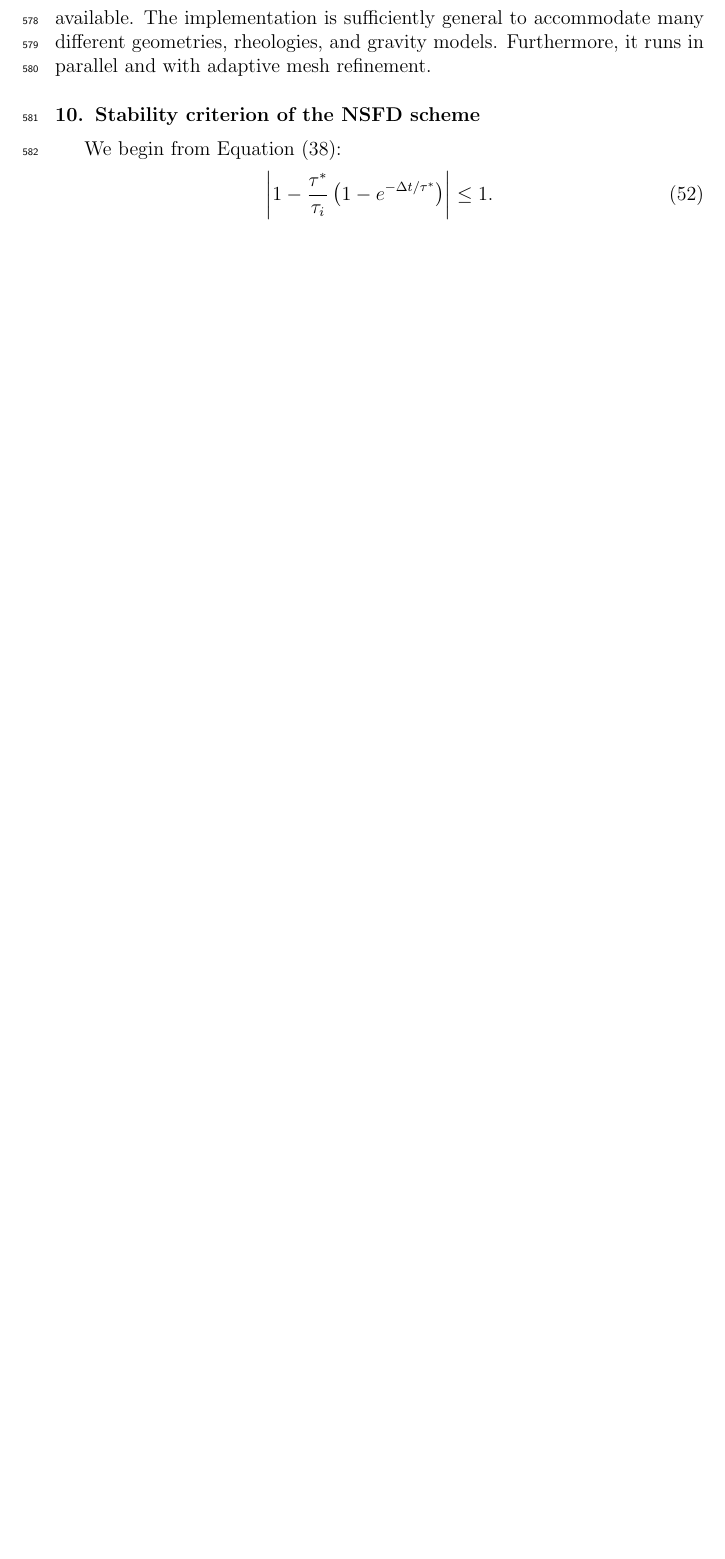
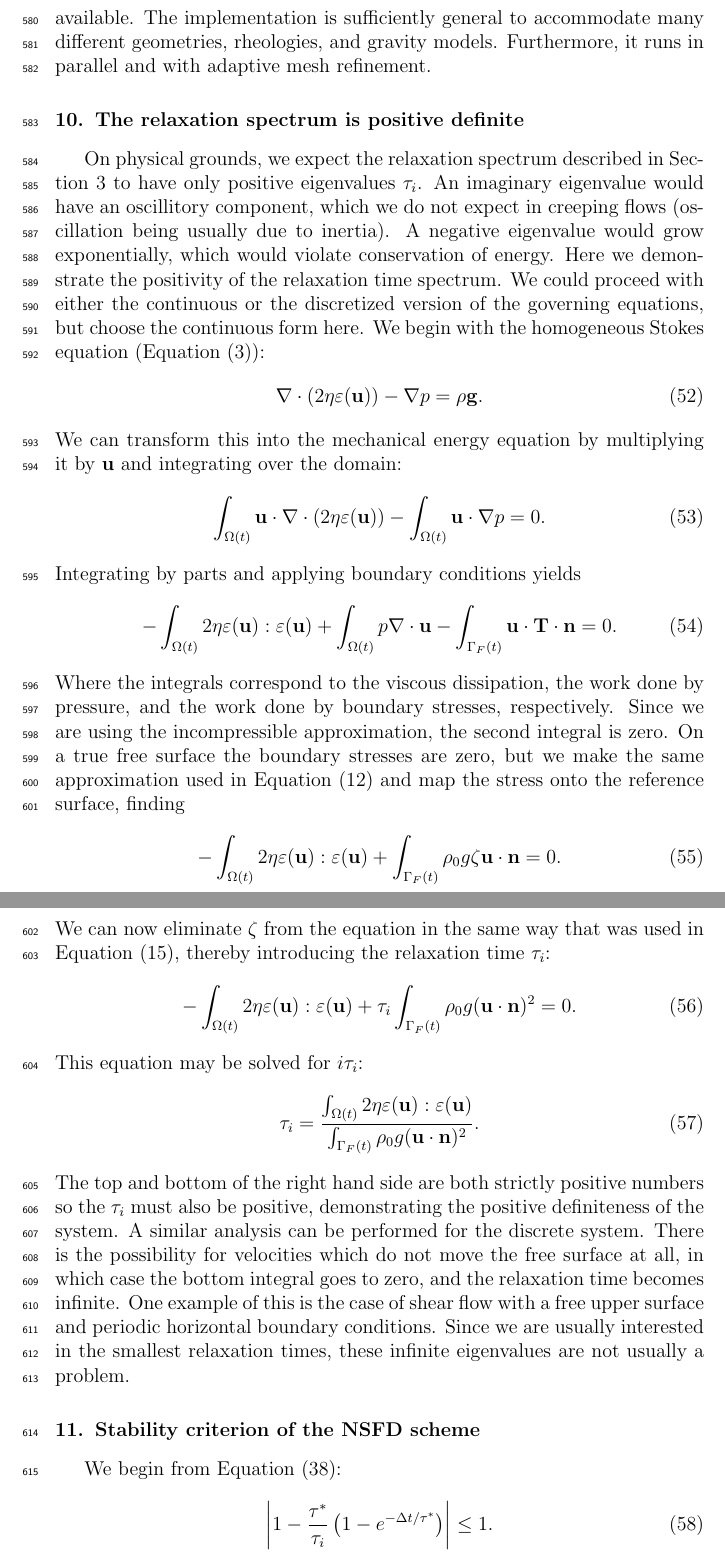
Before and after one commit to ian-r-rose/free-surface-paper, a LaTeX paper (free-surface-paper.tex): part of page 30 of 34 before the commit and two parts of pages 30 and 31 of 35 after it, the two joined at a grey line, cut so that both start at the same text, the shorter picture padded with empty space. Compiled offline with pdfLaTeX.

Commit message:
Add appendix

```diff
--- a/free-surface-paper.tex
+++ b/free-surface-paper.tex
@@ -1107,6 +1108,54 @@ gravity models. Furthermore, it runs in parallel and with adaptive mesh refineme
 
 \begin{subappendices}
 
+\section{The relaxation spectrum is positive definite}
+\label{app:positive_definite}
+On physical grounds, we expect the relaxation spectrum described in Section~\ref{sec:eigenvalue}
+to have only positive eigenvalues $\tau_i$.
+An imaginary eigenvalue would have an oscillitory component,
+which we do not expect in creeping flows (oscillation being usually due to inertia).
+A negative eigenvalue would grow exponentially, which would violate conservation of energy.
+Here we demonstrate the positivity of the relaxation time spectrum.
+We could proceed with either the continuous or the discretized version of the governing
+equations, but choose the continuous form here.
+We begin with the homogeneous Stokes equation (Equation~\eqref{eq:stokes}):
+\begin{equation}
+\nabla \cdot \left( 2 \eta \varepsilon( \mathbf{u} ) \right) - \nabla p = \rho \mathbf{g}.
+\label{eq:homogeneous_stokes}
+\end{equation}
+We can transform this into the mechanical energy equation by multiplying it by $\mathbf{u}$
+and integrating over the domain:
+\begin{equation}
+\int_{\Omega(t)} \mathbf{u} \cdot \nabla \cdot \left( 2 \eta \varepsilon( \mathbf{u} ) \right) - \int_{\Omega(t)} \mathbf{u}\cdot \nabla p = 0.
+\end{equation}
+Integrating by parts and applying boundary conditions yields
+\begin{equation}
+-\int_{\Omega(t)} 2 \eta \varepsilon(\mathbf{u}) : \varepsilon(\mathbf{u})  + \int_{\Omega(t)}p \nabla \cdot \mathbf{u} - \int_{\Gamma_F(t)} \mathbf{u} \cdot \mathbf{T} \cdot \mathbf{n} = 0.
+\end{equation}
+Where the integrals correspond to the viscous dissipation, the work done by pressure, and the work done by boundary stresses, respectively.
+Since we are using the incompressible approximation, the second integral is zero.
+On a true free surface the boundary stresses are zero, but we make the same approximation
+used in Equation~\eqref{eq:hydrostatic} and map the stress onto the reference surface, finding
+\begin{equation}
+-\int_{\Omega(t)} 2 \eta \varepsilon(\mathbf{u}) : \varepsilon(\mathbf{u})  + \int_{\Gamma_F(t)} \rho_0 g \zeta \mathbf{u} \cdot \mathbf{n} = 0.
+\end{equation}
+We can now eliminate $\zeta$ from the equation in the same way that was used in Equation~\eqref{eq:weak_eigen},
+thereby introducing the relaxation time $\tau_i$:
+\begin{equation}
+-\int_{\Omega(t)} 2 \eta \varepsilon(\mathbf{u}) : \varepsilon(\mathbf{u})  + \tau_i \int_{\Gamma_F(t)} \rho_0 g (\mathbf{u} \cdot \mathbf{n})^2 = 0.
+\end{equation}
+This equation may be solved for $i\tau_i$:
+\begin{equation}
+\tau_i = \frac{\int_{\Omega(t)} 2 \eta \varepsilon(\mathbf{u}) : \varepsilon(\mathbf{u})}{ \int_{\Gamma_F(t)} \rho_0 g (\mathbf{u} \cdot \mathbf{n})^2}.
+\end{equation}
+The top and bottom of the right hand side are both strictly positive numbers so the $\tau_i$ must also be positive,
+demonstrating the positive definiteness of the system. A similar analysis can be performed for the discrete system.
+There is the possibility for velocities which do not move the free surface at all, in which case the bottom
+integral goes to zero, and the relaxation time becomes infinite. One example of this is the case of shear flow with
+a free upper surface and periodic horizontal boundary conditions. Since we are usually interested in the smallest
+relaxation times, these infinite eigenvalues are not usually a problem.
+
+
 \section{Stability criterion of the NSFD scheme}
 \label{appendix:stability}
 We begin from Equation~\eqref{eq:stability_condition}:
```
Also changed, not shown: free-surface-paper.tex (7 more changed lines).
